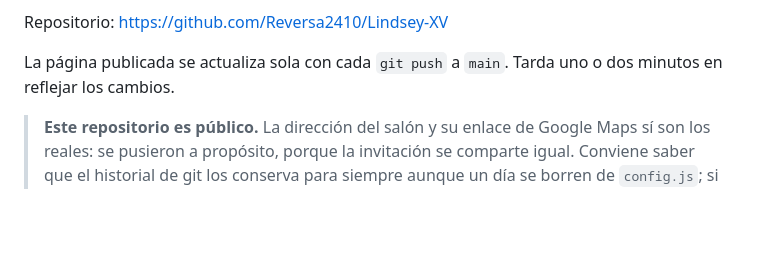
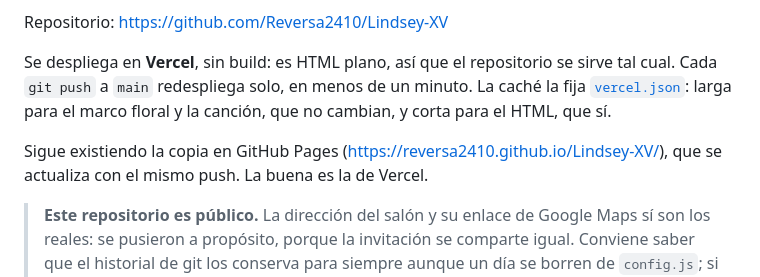
Before and after one commit to Reversa2410/Lindsey-XV, a Markdown page: README.md, the part around one of its changes. Rendered like a GitHub page; blank space fills up the shorter version.

Commit message:
Apuntar el README a la beta de Vercel
Está desplegada en lindsey-xv.vercel.app y el README seguía mandando solo a
GitHub Pages, que es la copia vieja. Las dos se actualizan con el mismo push,
así que no estorban entre ellas; la buena es la de Vercel.

Co-Authored-By: Claude Opus 5 <noreply@anthropic.com>

```diff
--- a/README.md
+++ b/README.md
@@ -8,8 +8,14 @@ es HTML, CSS y JavaScript plano.
 
 Repositorio: <https://github.com/Reversa2410/Lindsey-XV>
 
-La página publicada se actualiza sola con cada `git push` a `main`. Tarda uno o
-dos minutos en reflejar los cambios.
+Se despliega en **Vercel**, sin build: es HTML plano, así que el repositorio se
+sirve tal cual. Cada `git push` a `main` redespliega solo, en menos de un
+minuto. La caché la fija [`vercel.json`](vercel.json): larga para el marco
+floral y la canción, que no cambian, y corta para el HTML, que sí.
+
+Sigue existiendo la copia en GitHub Pages
+(<https://reversa2410.github.io/Lindsey-XV/>), que se actualiza con el mismo
+push. La buena es la de Vercel.
 
 > **Este repositorio es público.** La dirección del salón y su enlace de Google
 > Maps sí son los reales: se pusieron a propósito, porque la invitación se
```
Also changed, not shown: other parts of README.md (+1 -1 lines).
